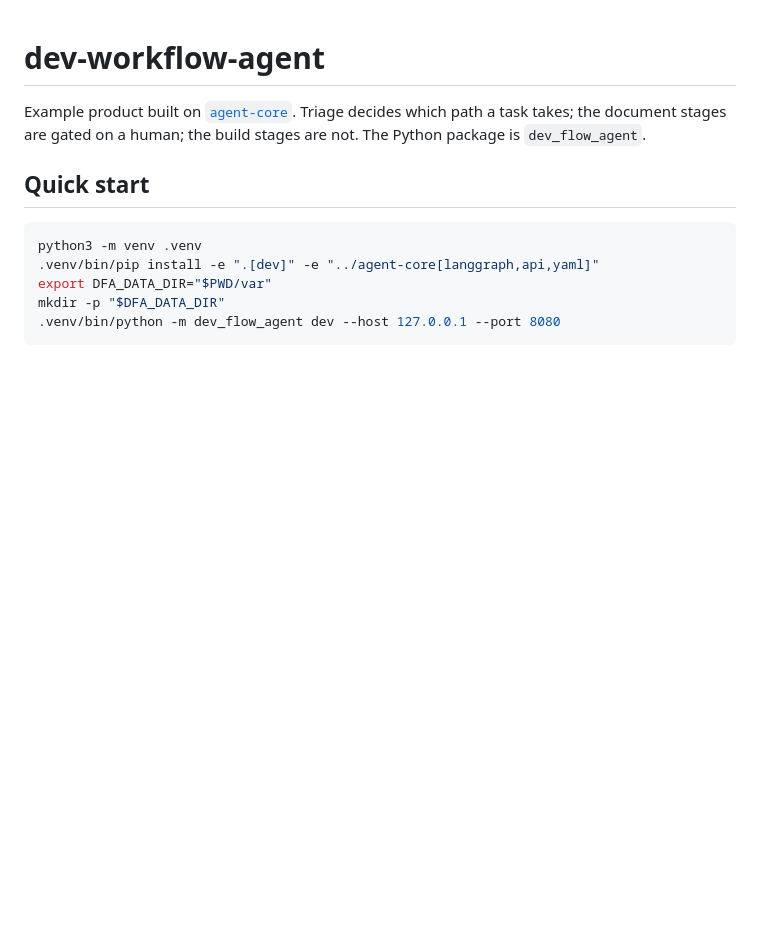
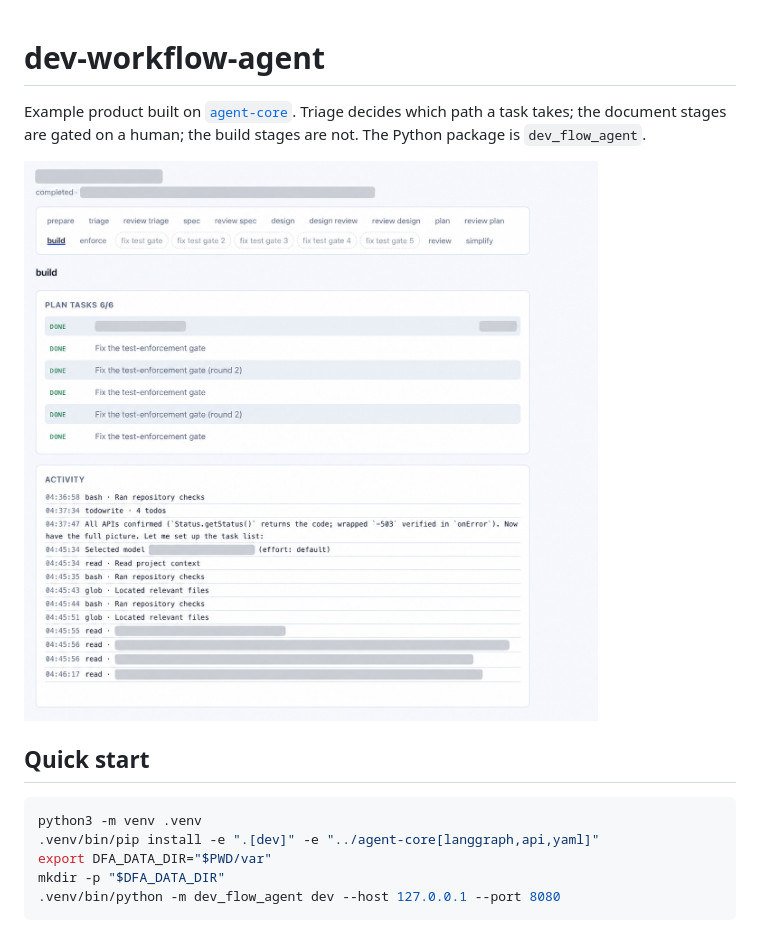
Before and after one commit to comain/dev-workflow-agent, a Markdown page: README.md, the part around the change. Drawn GitHub-style; pictures changed too: docs/images/workflow-build.png (added); blank space fills up the shorter version.

Commit message:
Add sanitized workflow screenshot
Show a real completed build in the public README while masking repository, branch, model, commit, and source-path details from the original production run.

```diff
--- a/README.md
+++ b/README.md
@@ -3,6 +3,8 @@
 Example product built on [`agent-core`](https://github.com/comain/agent-core).
 Triage decides which path a task takes; the document stages are gated on a
 human; the build stages are not. The Python package is `dev_flow_agent`.
+
+![A completed dev-workflow-agent build](docs/images/workflow-build.png)
 
 ## Quick start
 
```
